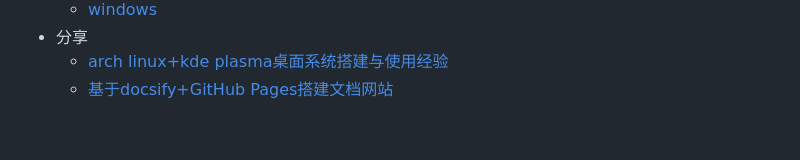
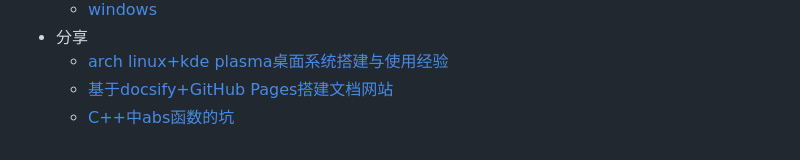
Before and after one commit to SeakyNote/seakynote, a Markdown page: SUMMARY.md, the part around the change. Rendered like a GitHub page.

Commit message:
add C++中abs函数的坑

```diff
--- a/SUMMARY.md
+++ b/SUMMARY.md
@@ -77,3 +77,4 @@
 * 分享
   * [arch linux+kde plasma桌面系统搭建与使用经验](share/arch%20linux+kde%20plasma桌面系统搭建与使用经验.md)
   * [基于docsify+GitHub Pages搭建文档网站](share/基于docsify+GitHub%20Pages搭建文档网站.md)
+  * [C++中abs函数的坑](share/C++中abs函数的坑.md)
```
Also changed, not shown: share/C++中abs函数的坑.md (added, +66 -0 lines).
